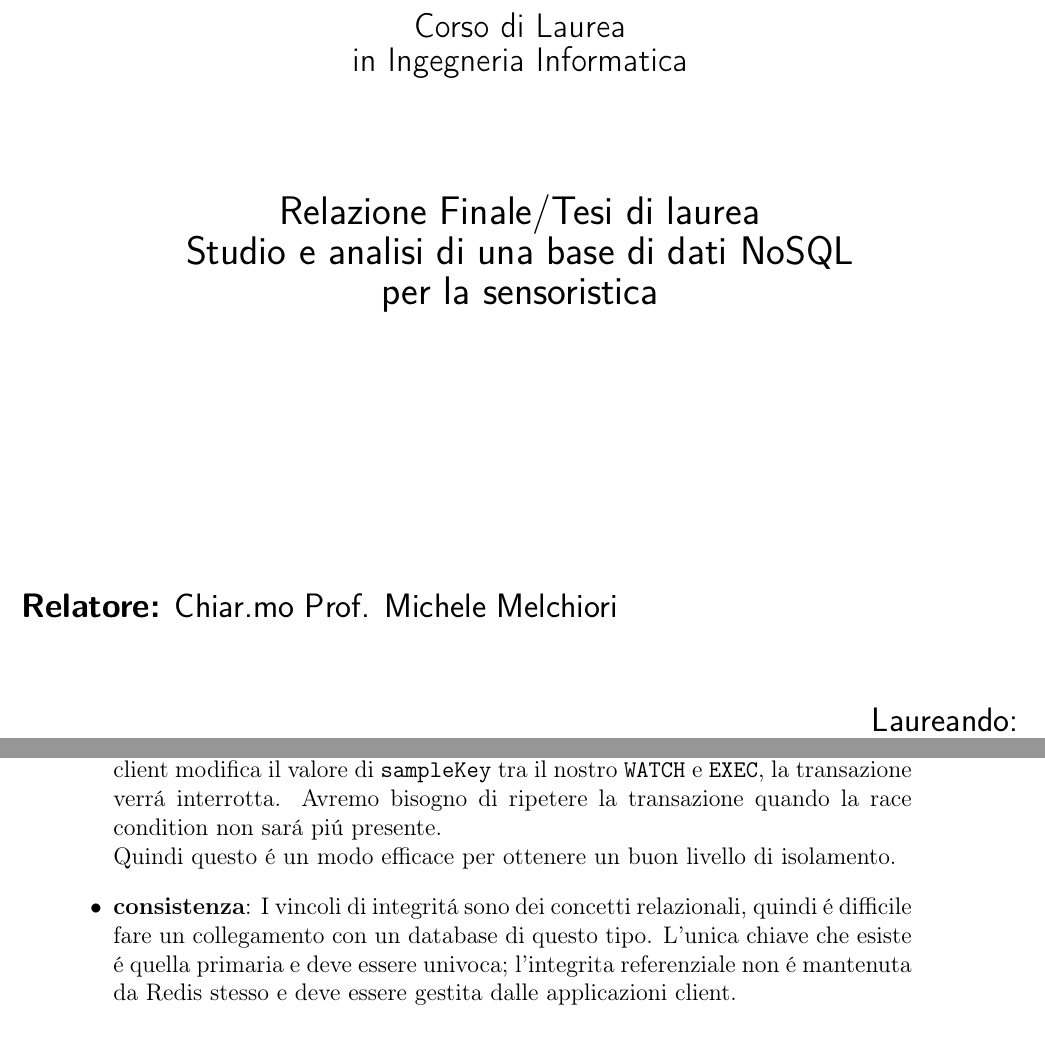
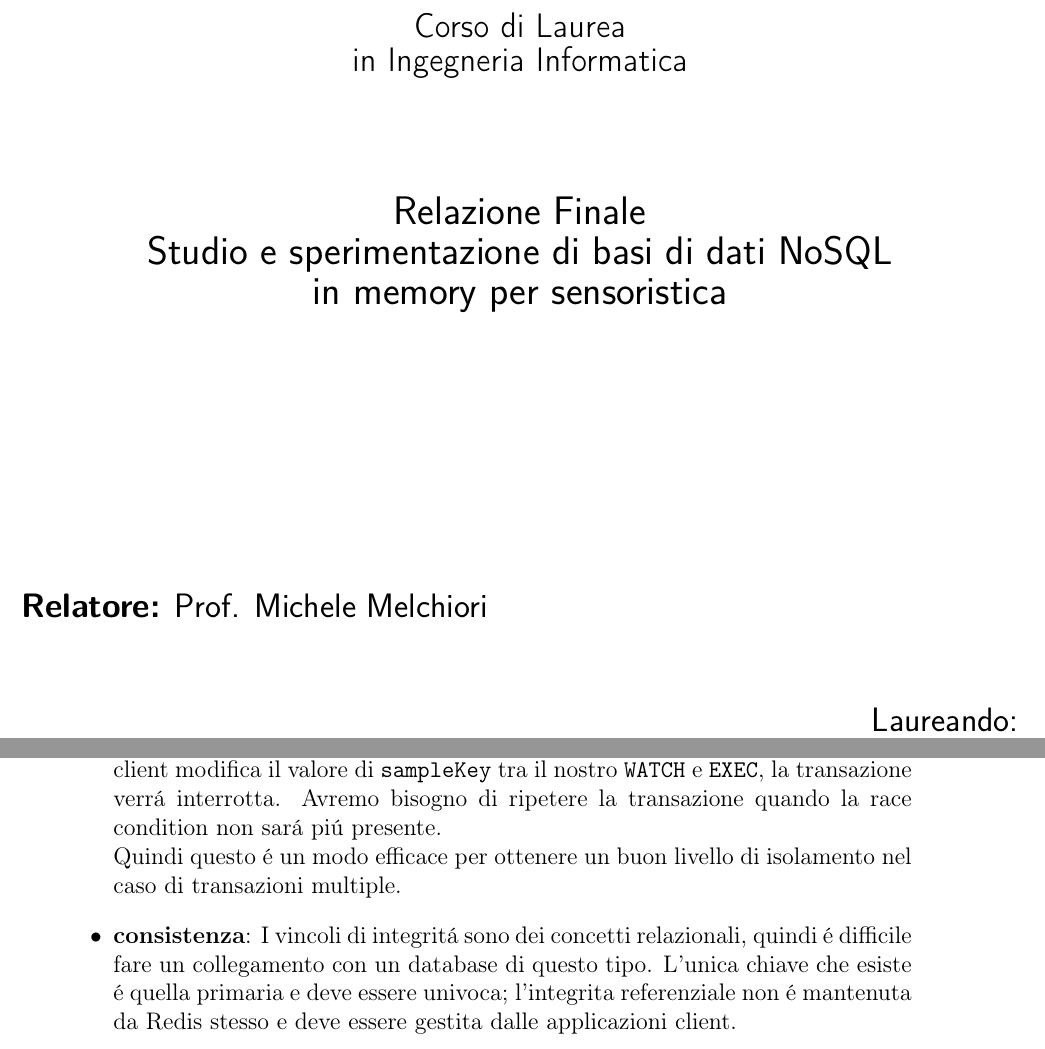
Before and after one commit to Rizzo08-coder/tesiRedis, a LaTeX thesis (main.tex, which reads chapter/chapter3.tex, frontespizio.tex): two parts of pages 1 and 27 of 37 before the commit and two parts of pages 1 and 25 of 35 after it, joined at a grey line, cut so that both start at the same text. Compiled offline with pdfLaTeX.

```diff
--- a/chapter/chapter3.tex
+++ b/chapter/chapter3.tex
@@ -131,7 +131,7 @@
     Con questa implementazione, se si dovesse verificare una race condition ed un client modifica il valore di \texttt{sampleKey} tra il nostro
     \texttt{WATCH} e \texttt{EXEC}, la transazione verrá interrotta. Avremo bisogno di ripetere la transazione quando la race condition non sará
     piú presente.\\
-    Quindi questo é un modo efficace per ottenere un buon livello di isolamento.
+    Quindi questo é un modo efficace per ottenere un buon livello di isolamento nel caso di transazioni multiple.
 
     \item \textbf{consistenza}: I vincoli di integritá sono dei concetti relazionali, quindi é difficile fare un collegamento con un database di questo tipo.
     L'unica chiave che esiste é quella primaria e deve essere univoca;
--- a/frontespizio.tex
+++ b/frontespizio.tex
@@ -27,9 +27,9 @@
 
         {\fontsize{20}{20}\fontfamily{lmss}\selectfont
         % inserisci il titolo
-        Relazione Finale/Tesi di laurea\\
-        Studio e analisi di una base di dati NoSQL\\
-        per la sensoristica\\
+        Relazione Finale\\
+        Studio e sperimentazione di basi di dati NoSQL\\
+        in memory per sensoristica\\
         \\
         }
 
@@ -40,7 +40,7 @@
     \begin{flushleft}
     % inserisci il nome del relatore
     {\fontsize{17}{17}\fontfamily{lmss}\selectfont
-    \textbf{Relatore:} Chiar.mo Prof. Michele Melchiori
+    \textbf{Relatore:} Prof. Michele Melchiori
     }
 
     \end{flushleft}
```
Also changed, not shown: frontmatter/sommario.tex (deleted, +0 -1 lines), main.tex (+1 -2 lines), frontmatter/intro.tex (renamed from chapter/intro.tex), out/main.pdf, 12 other files.
